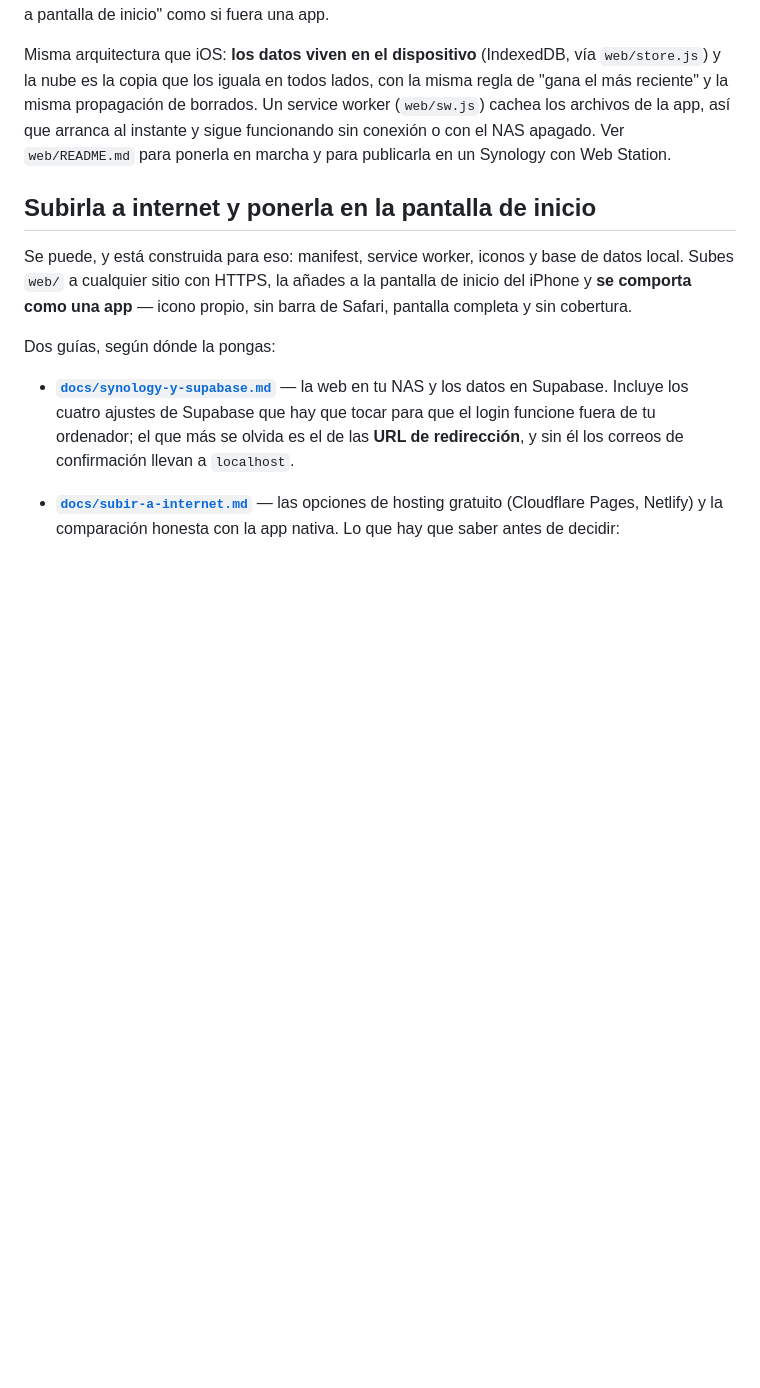
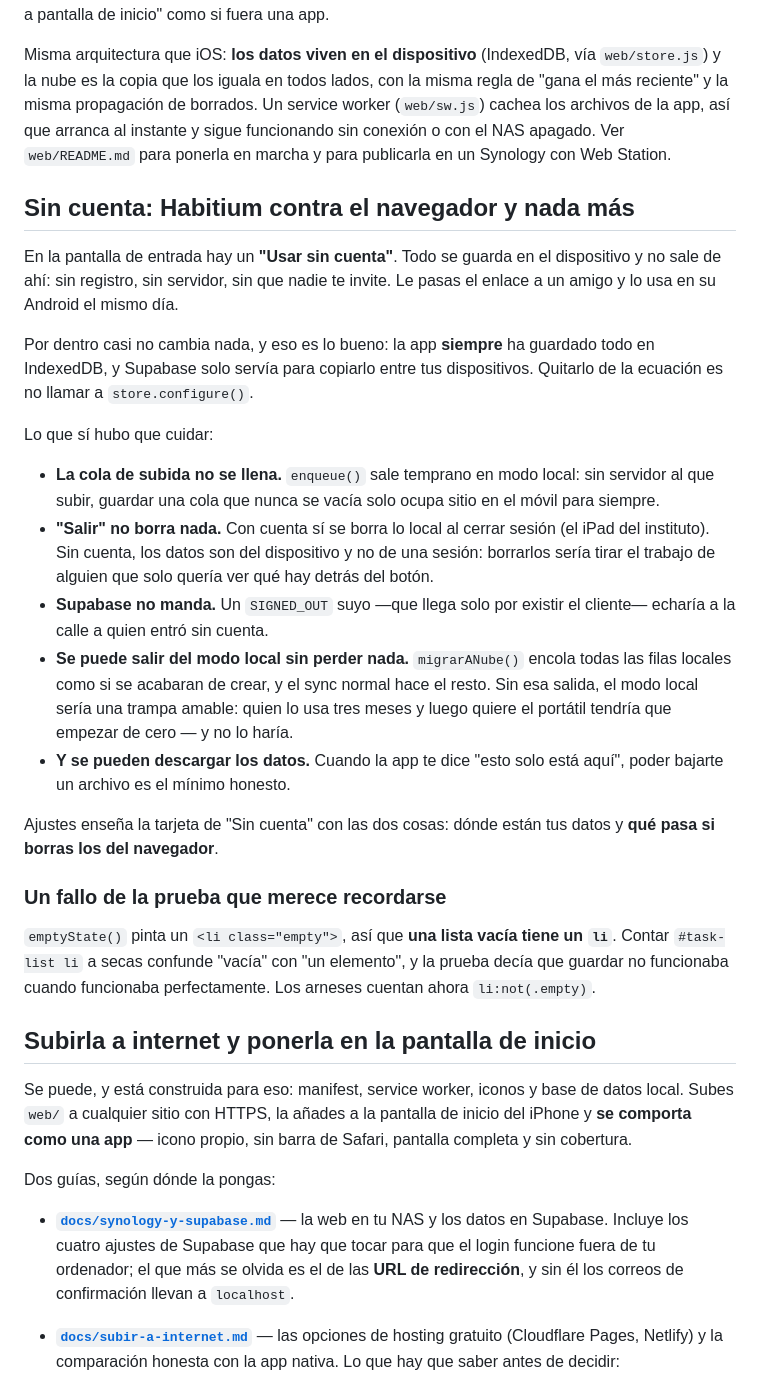
Before and after one commit to Jade2009YT/Habitium, a Markdown page: README.md, the part around the change. Drawn GitHub-style; blank space fills up the shorter version.

Commit message:
README: documentar el modo sin cuenta
El commit anterior no lo insertó: la comprobación usaba
includes("## Sin cuenta"), que coincide con "### Sin cuenta (solo en
este iPhone)" —una sección de iOS que ya existía— así que el bloque se
saltó en silencio y el commit dijo que estaba documentado cuando no lo
estaba.

Va también la nota del fallo de la prueba, que merece recordarse:
emptyState() pinta un <li class="empty">, así que una lista vacía tiene
UN li, y contar `li` a secas confunde "vacía" con "un elemento".

Co-Authored-By: Claude Opus 5 <noreply@anthropic.com>
Claude-Session: https://claude.ai/code/session_01634Lv3qmXcG1hqAyP1pgec

```diff
--- a/README.md
+++ b/README.md
@@ -562,6 +562,47 @@ archivos de la app, así que arranca al instante y sigue funcionando sin
 conexión o con el NAS apagado. Ver `web/README.md` para ponerla en marcha
 y para publicarla en un Synology con Web Station.
 
+## Sin cuenta: Habitium contra el navegador y nada más
+
+En la pantalla de entrada hay un **"Usar sin cuenta"**. Todo se guarda en
+el dispositivo y no sale de ahí: sin registro, sin servidor, sin que
+nadie te invite. Le pasas el enlace a un amigo y lo usa en su Android el
+mismo día.
+
+Por dentro casi no cambia nada, y eso es lo bueno: la app **siempre** ha
+guardado todo en IndexedDB, y Supabase solo servía para copiarlo entre
+tus dispositivos. Quitarlo de la ecuación es no llamar a
+`store.configure()`.
+
+Lo que sí hubo que cuidar:
+
+- **La cola de subida no se llena.** `enqueue()` sale temprano en modo
+  local: sin servidor al que subir, guardar una cola que nunca se vacía
+  solo ocupa sitio en el móvil para siempre.
+- **"Salir" no borra nada.** Con cuenta sí se borra lo local al cerrar
+  sesión (el iPad del instituto). Sin cuenta, los datos son del
+  dispositivo y no de una sesión: borrarlos sería tirar el trabajo de
+  alguien que solo quería ver qué hay detrás del botón.
+- **Supabase no manda.** Un `SIGNED_OUT` suyo —que llega solo por
+  existir el cliente— echaría a la calle a quien entró sin cuenta.
+- **Se puede salir del modo local sin perder nada.** `migrarANube()`
+  encola todas las filas locales como si se acabaran de crear, y el sync
+  normal hace el resto. Sin esa salida, el modo local sería una trampa
+  amable: quien lo usa tres meses y luego quiere el portátil tendría que
+  empezar de cero — y no lo haría.
+- **Y se pueden descargar los datos.** Cuando la app te dice "esto solo
+  está aquí", poder bajarte un archivo es el mínimo honesto.
+
+Ajustes enseña la tarjeta de "Sin cuenta" con las dos cosas: dónde están
+tus datos y **qué pasa si borras los del navegador**.
+
+### Un fallo de la prueba que merece recordarse
+
+`emptyState()` pinta un `<li class="empty">`, así que **una lista vacía
+tiene un `li`**. Contar `#task-list li` a secas confunde "vacía" con "un
+elemento", y la prueba decía que guardar no funcionaba cuando funcionaba
+perfectamente. Los arneses cuentan ahora `li:not(.empty)`.
+
 ## Subirla a internet y ponerla en la pantalla de inicio
 
 Se puede, y está construida para eso: manifest, service worker, iconos y
```
